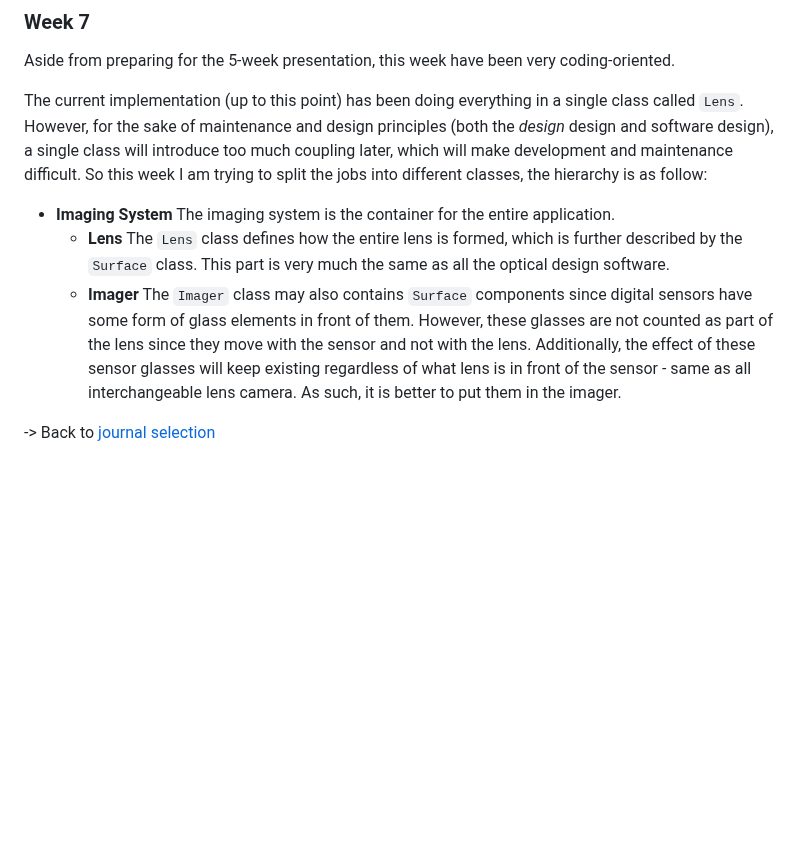
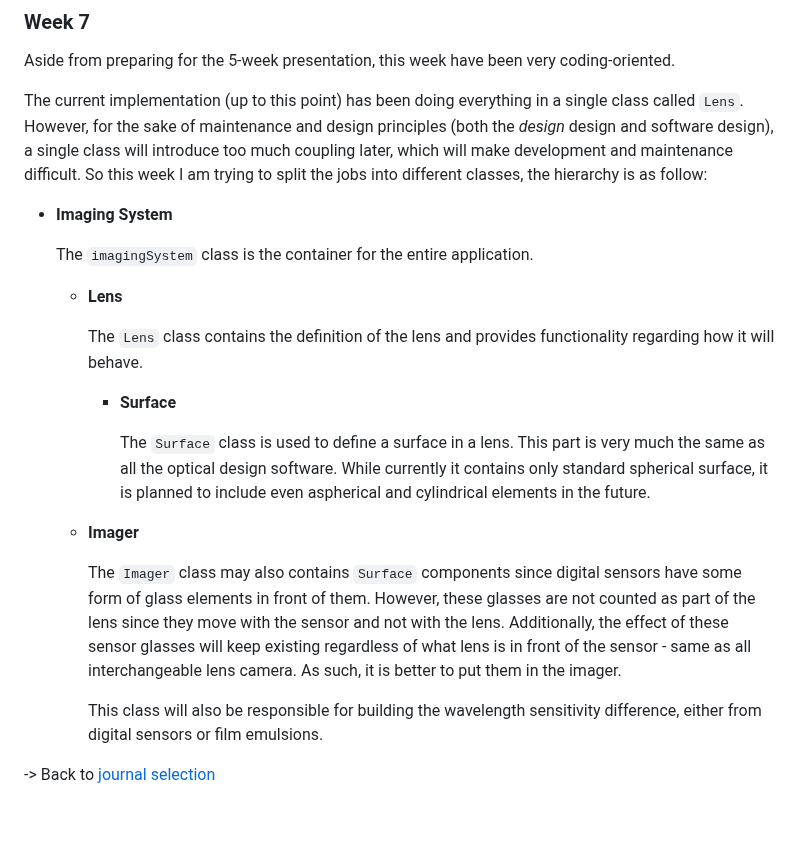
Before and after one commit to Amarthgul/PersonalCodes, a Markdown page: OSU/DESIGN6400/README.md, the part around the change. Rendered like a GitHub page; blank space fills up the shorter version.

Commit message:
Formatting some bullet points

```diff
--- a/OSU/DESIGN6400/README.md
+++ b/OSU/DESIGN6400/README.md
@@ -618,11 +618,22 @@ Aside from preparing for the 5-week presentation, this week have been very codin
 The current implementation (up to this point) has been doing everything in a single class called `Lens`. However, for the sake of maintenance and design principles (both the _design_ design and software design), a single class will introduce too much coupling later, which will make development and maintenance difficult. So this week I am trying to split the jobs into different classes, the hierarchy is as follow:
 
 - **Imaging System**
-  The imaging system is the container for the entire application.
+
+  The `imagingSystem` class is the container for the entire application.
+
   - **Lens**
-    The `Lens` class defines how the entire lens is formed, which is further described by the `Surface` class. This part is very much the same as all the optical design software.
+
+    The `Lens` class contains the definition of the lens and provides functionality regarding how it will behave.
+
+    - **Surface**
+
+      The `Surface` class is used to define a surface in a lens. This part is very much the same as all the optical design software. While currently it contains only standard spherical surface, it is planned to include even aspherical and cylindrical elements in the future.
+
   - **Imager**
+
     The `Imager` class may also contains `Surface` components since digital sensors have some form of glass elements in front of them. However, these glasses are not counted as part of the lens since they move with the sensor and not with the lens. Additionally, the effect of these sensor glasses will keep existing regardless of what lens is in front of the sensor - same as all interchangeable lens camera. As such, it is better to put them in the imager.
+
+    This class will also be responsible for building the wavelength sensitivity difference, either from digital sensors or film emulsions.
 
 
 
```
